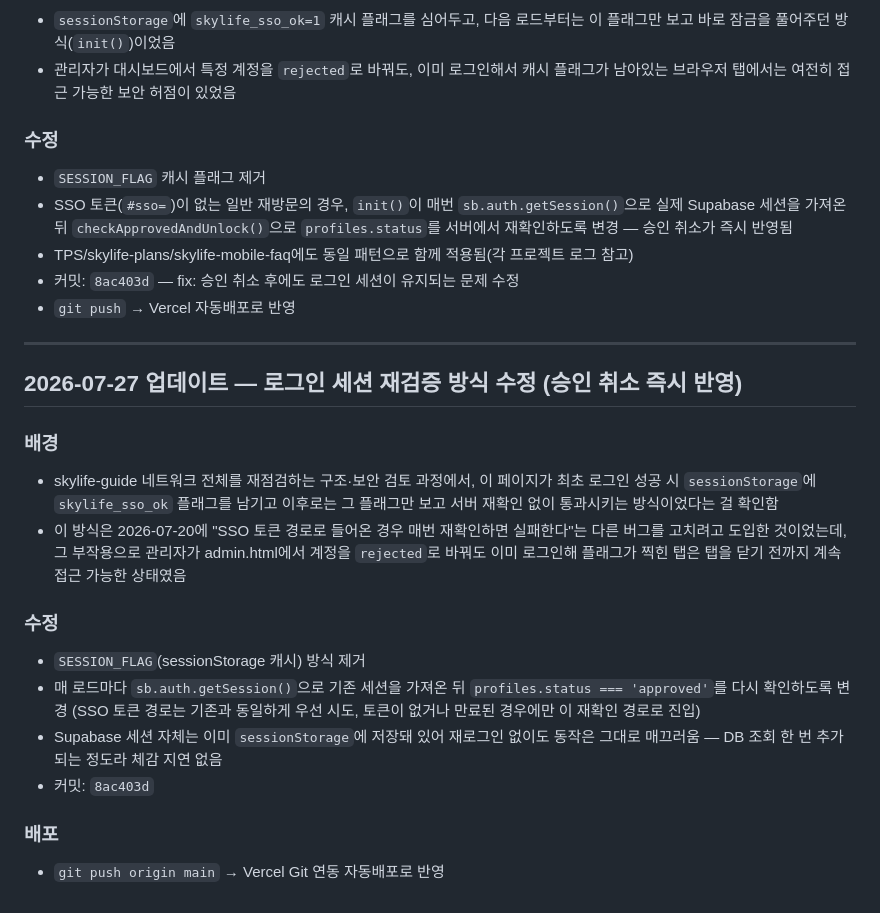
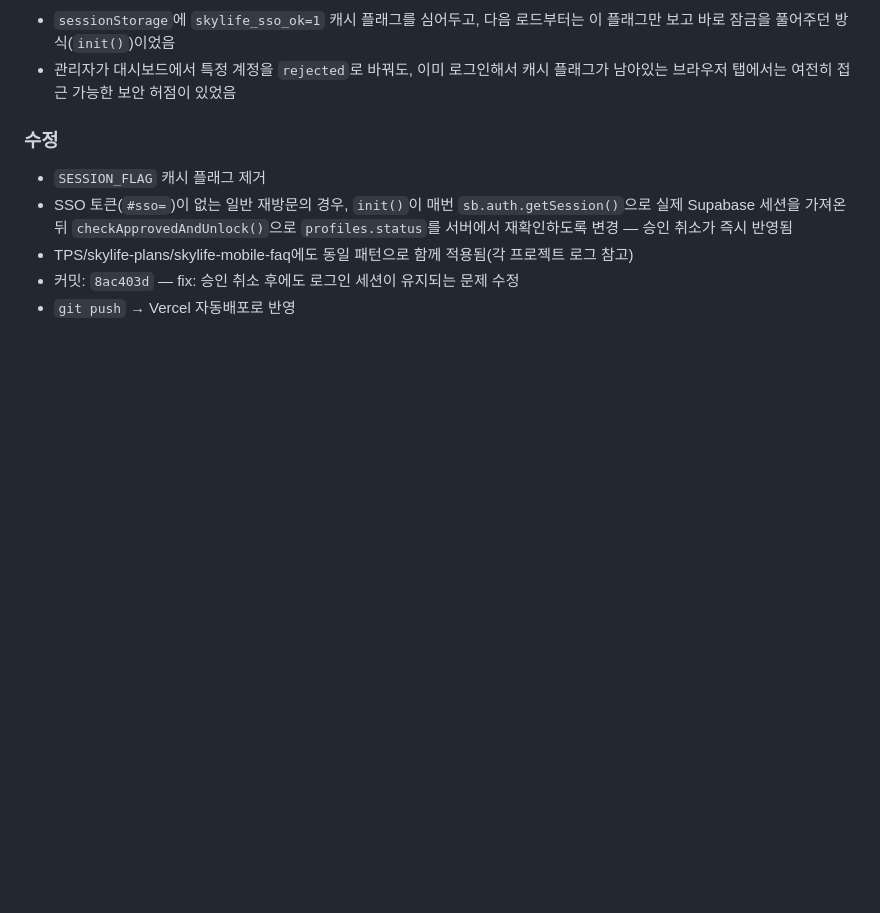
Before and after one commit to pjungjin85-sketch/skylife-addons, a Markdown page: skylife-addons_CONVERSATION_LOG.md, the part around the change. GitHub-like rendering; blank space fills up the shorter version.

Commit message:
docs: 중복 대화 로그 항목 정리
Co-Authored-By: Claude Sonnet 5 <noreply@anthropic.com>

```diff
--- a/skylife-addons_CONVERSATION_LOG.md
+++ b/skylife-addons_CONVERSATION_LOG.md
@@ -122,20 +122,3 @@ git add index.html && git commit -m "수정 내용" && git push
 - TPS/skylife-plans/skylife-mobile-faq에도 동일 패턴으로 함께 적용됨(각 프로젝트 로그 참고)
 - 커밋: `8ac403d` — fix: 승인 취소 후에도 로그인 세션이 유지되는 문제 수정
 - `git push` → Vercel 자동배포로 반영
-
----
-
-## 2026-07-27 업데이트 — 로그인 세션 재검증 방식 수정 (승인 취소 즉시 반영)
-
-### 배경
-- skylife-guide 네트워크 전체를 재점검하는 구조·보안 검토 과정에서, 이 페이지가 최초 로그인 성공 시 `sessionStorage`에 `skylife_sso_ok` 플래그를 남기고 이후로는 그 플래그만 보고 서버 재확인 없이 통과시키는 방식이었다는 걸 확인함
-- 이 방식은 2026-07-20에 "SSO 토큰 경로로 들어온 경우 매번 재확인하면 실패한다"는 다른 버그를 고치려고 도입한 것이었는데, 그 부작용으로 관리자가 admin.html에서 계정을 `rejected`로 바꿔도 이미 로그인해 플래그가 찍힌 탭은 탭을 닫기 전까지 계속 접근 가능한 상태였음
-
-### 수정
-- `SESSION_FLAG`(sessionStorage 캐시) 방식 제거
-- 매 로드마다 `sb.auth.getSession()`으로 기존 세션을 가져온 뒤 `profiles.status === 'approved'`를 다시 확인하도록 변경 (SSO 토큰 경로는 기존과 동일하게 우선 시도, 토큰이 없거나 만료된 경우에만 이 재확인 경로로 진입)
-- Supabase 세션 자체는 이미 `sessionStorage`에 저장돼 있어 재로그인 없이도 동작은 그대로 매끄러움 — DB 조회 한 번 추가되는 정도라 체감 지연 없음
-- 커밋: `8ac403d`
-
-### 배포
-- `git push origin main` → Vercel Git 연동 자동배포로 반영
```
